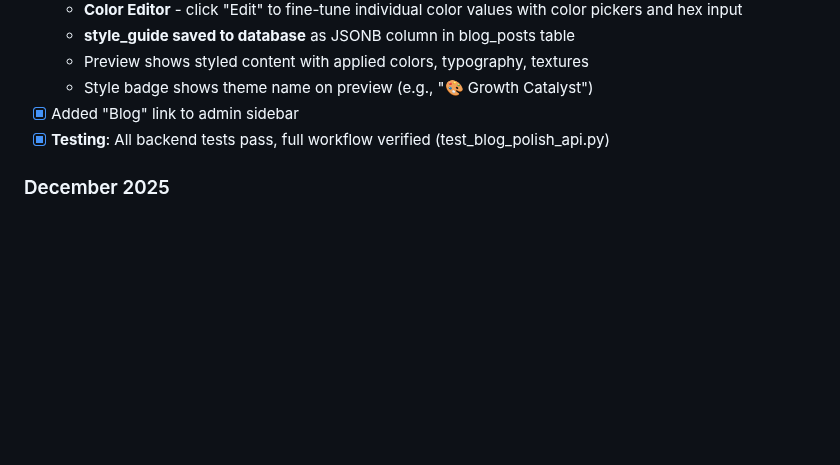
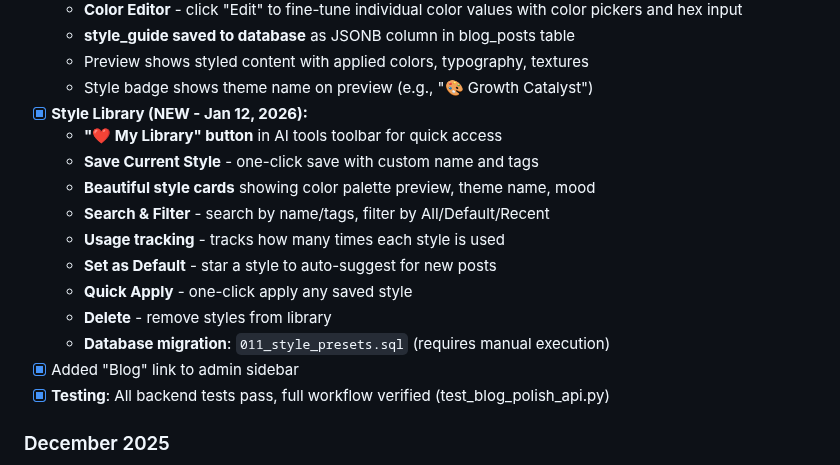
Before and after one commit to jaredtucker13-byte/greenline365-web, a Markdown page: memory/PRD.md, the part around the change. Drawn GitHub-style; blank space fills up the shorter version.

Commit message:
auto-commit for 5625fe77-dff1-4720-9abf-cf16adbea63a

```diff
--- a/memory/PRD.md
+++ b/memory/PRD.md
@@ -118,6 +118,16 @@ Build "GreenLine365," a comprehensive marketing OS for local businesses. The pla
   - **style_guide saved to database** as JSONB column in blog_posts table
   - Preview shows styled content with applied colors, typography, textures
   - Style badge shows theme name on preview (e.g., "🎨 Growth Catalyst")
+- [x] **Style Library (NEW - Jan 12, 2026):**
+  - **"❤️ My Library" button** in AI tools toolbar for quick access
+  - **Save Current Style** - one-click save with custom name and tags
+  - **Beautiful style cards** showing color palette preview, theme name, mood
+  - **Search & Filter** - search by name/tags, filter by All/Default/Recent
+  - **Usage tracking** - tracks how many times each style is used
+  - **Set as Default** - star a style to auto-suggest for new posts
+  - **Quick Apply** - one-click apply any saved style
+  - **Delete** - remove styles from library
+  - **Database migration**: `011_style_presets.sql` (requires manual execution)
 - [x] Added "Blog" link to admin sidebar
 - [x] **Testing**: All backend tests pass, full workflow verified (test_blog_polish_api.py)
 
```
